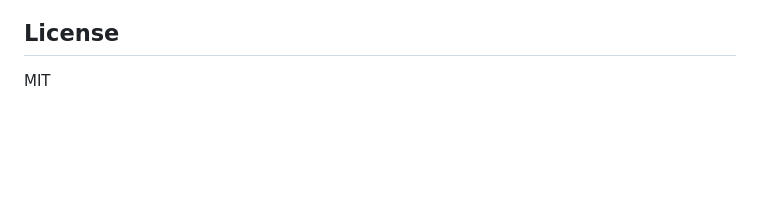
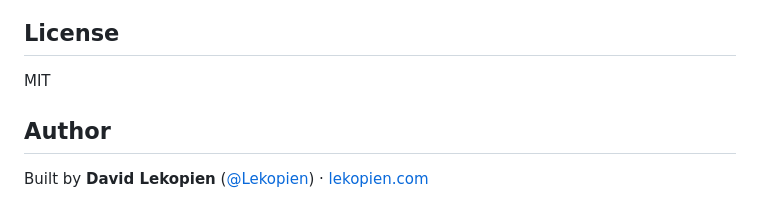
Before and after one commit to Lekopien/rust-log-analyzer, a Markdown page: README.md, the part around the change. Rendered like a GitHub page; blank space fills up the shorter version.

Commit message:
Add author section to README
Co-Authored-By: Claude Opus 5.5 <noreply@anthropic.com>
Claude-Session: https://claude.ai/code/session_01Nup5GQ5zPzKUF2qMg2cptc

```diff
--- a/README.md
+++ b/README.md
@@ -79,3 +79,7 @@ Malformed lines are skipped and counted rather than crashing the run. CI enforce
 ## License
 
 MIT
+
+## Author
+
+Built by **David Lekopien** ([@Lekopien](https://github.com/Lekopien)) · [lekopien.com](https://lekopien.com)
```
